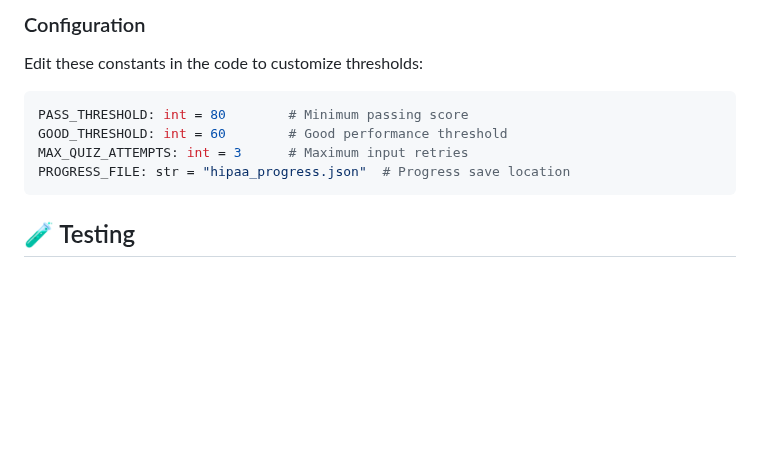
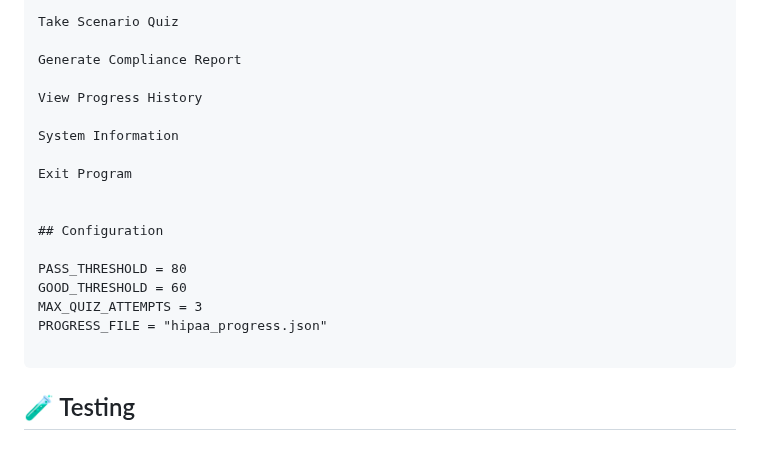
Before and after one commit to Saranoah/HIPAA-Training-System-for-Pharmacy-Staff-V2.0, a Markdown page: README.md, the part around one of its changes. Drawn GitHub-style; blank space fills up the shorter version.

````diff
--- a/README.md
+++ b/README.md
@@ -156,13 +162,22 @@ Run system self-test? (y/n): y
 
-### Configuration
+Take Scenario Quiz
 
-Edit these constants in the code to customize thresholds:
+Generate Compliance Report
 
-```python
-PASS_THRESHOLD: int = 80        # Minimum passing score
-GOOD_THRESHOLD: int = 60        # Good performance threshold
-MAX_QUIZ_ATTEMPTS: int = 3      # Maximum input retries
-PROGRESS_FILE: str = "hipaa_progress.json"  # Progress save location
+View Progress History
+
+System Information
+
+Exit Program
+
+
+## Configuration
+
+PASS_THRESHOLD = 80
+GOOD_THRESHOLD = 60
+MAX_QUIZ_ATTEMPTS = 3
+PROGRESS_FILE = "hipaa_progress.json"
+
 ```
 
 ## 🧪 Testing
````
Also changed, not shown: other parts of README.md (+93 -87 lines).
